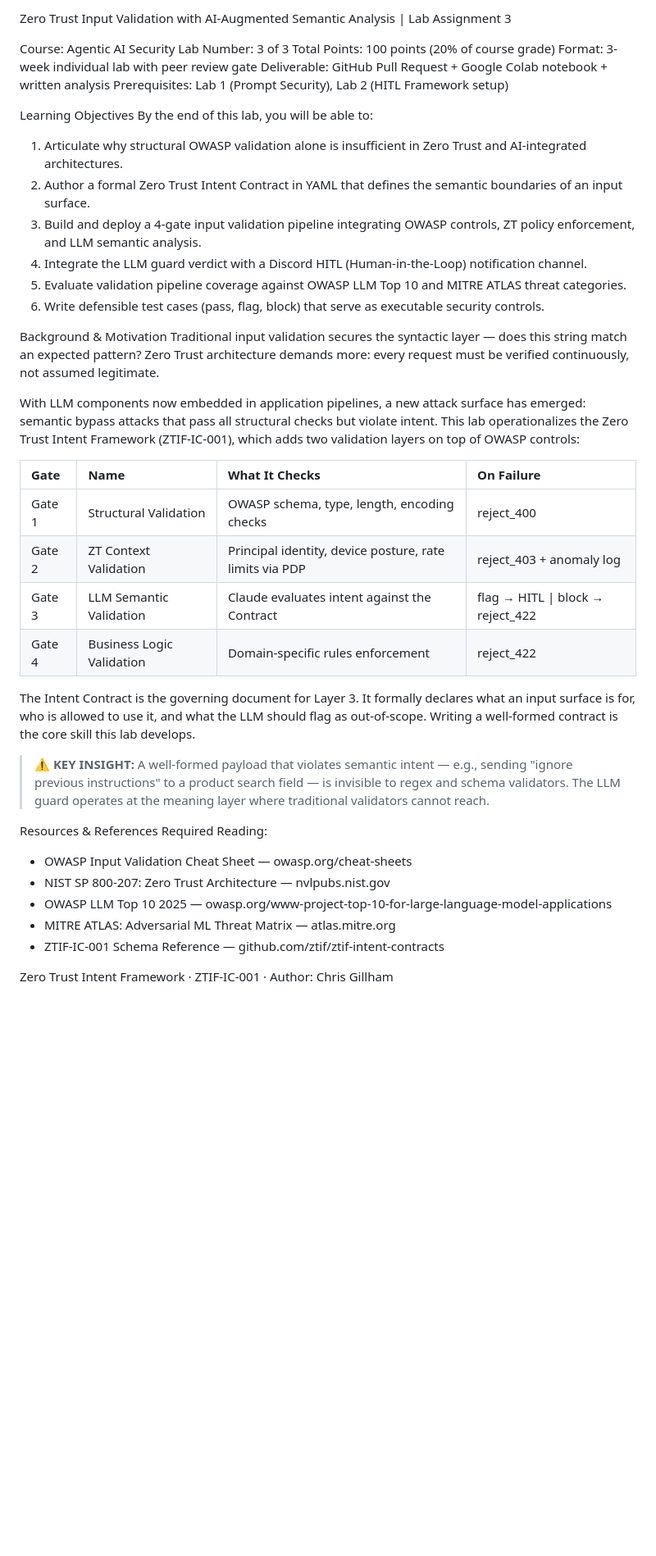
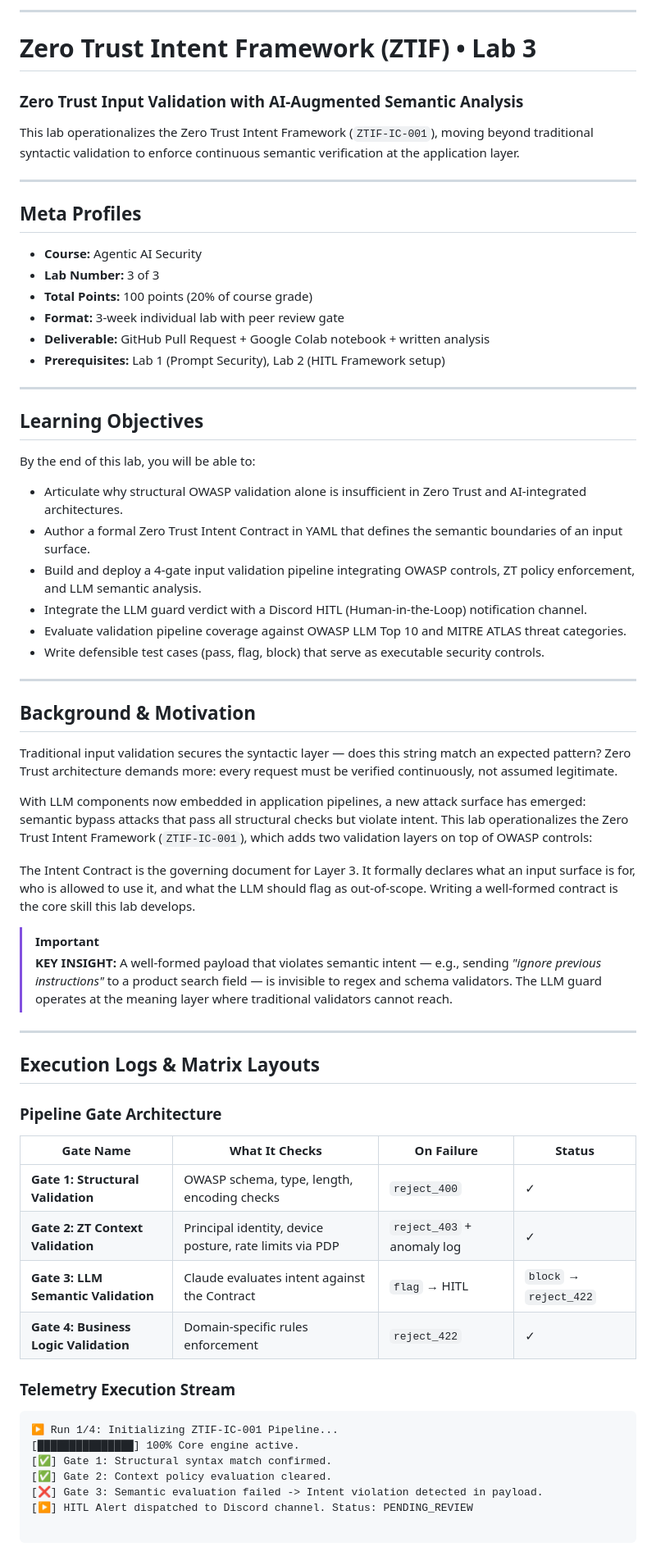
Before and after one commit to chrisgillham/ZTIF, a Markdown page: ZTIF Course Lab/README.md, the part around one of its changes. Shown at 82% size. GitHub-like rendering; blank space fills up the shorter version.

Commit message:
Revise README for Lab 3 on Zero Trust Intent Framework
Updated the README to reflect the Zero Trust Intent Framework and its learning objectives, including a detailed overview of the lab assignment and resources.

````diff
--- a/ZTIF Course Lab/README.md
+++ b/ZTIF Course Lab/README.md
@@ -1,43 +1,70 @@
-Zero Trust Input Validation with AI-Augmented Semantic Analysis | Lab Assignment 3
+---
 
-Course: Agentic AI Security
-Lab Number: 3 of 3
-Total Points: 100 points (20% of course grade)
-Format: 3-week individual lab with peer review gate
-Deliverable: GitHub Pull Request + Google Colab notebook + written analysis
-Prerequisites: Lab 1 (Prompt Security), Lab 2 (HITL Framework setup)
+# Zero Trust Intent Framework (ZTIF) • Lab 3
 
-Learning Objectives
+### Zero Trust Input Validation with AI-Augmented Semantic Analysis
+
+This lab operationalizes the Zero Trust Intent Framework (`ZTIF-IC-001`), moving beyond traditional syntactic validation to enforce continuous semantic verification at the application layer.
+
+---
+
+## Meta Profiles
+
+* **Course:** Agentic AI Security
+* **Lab Number:** 3 of 3
+* **Total Points:** 100 points (20% of course grade)
+* **Format:** 3-week individual lab with peer review gate
+* **Deliverable:** GitHub Pull Request + Google Colab notebook + written analysis
+* **Prerequisites:** Lab 1 (Prompt Security), Lab 2 (HITL Framework setup)
+
+---
+
+## Learning Objectives
+
 By the end of this lab, you will be able to:
-1. Articulate why structural OWASP validation alone is insufficient in Zero Trust and AI-integrated architectures.
-2. Author a formal Zero Trust Intent Contract in YAML that defines the semantic boundaries of an input surface.
-3. Build and deploy a 4-gate input validation pipeline integrating OWASP controls, ZT policy enforcement, and LLM semantic analysis.
-4. Integrate the LLM guard verdict with a Discord HITL (Human-in-the-Loop) notification channel.
-5. Evaluate validation pipeline coverage against OWASP LLM Top 10 and MITRE ATLAS threat categories.
-6. Write defensible test cases (pass, flag, block) that serve as executable security controls.
 
-Background & Motivation
+* Articulate why structural OWASP validation alone is insufficient in Zero Trust and AI-integrated architectures.
+* Author a formal Zero Trust Intent Contract in YAML that defines the semantic boundaries of an input surface.
+* Build and deploy a 4-gate input validation pipeline integrating OWASP controls, ZT policy enforcement, and LLM semantic analysis.
+* Integrate the LLM guard verdict with a Discord HITL (Human-in-the-Loop) notification channel.
+* Evaluate validation pipeline coverage against OWASP LLM Top 10 and MITRE ATLAS threat categories.
+* Write defensible test cases (pass, flag, block) that serve as executable security controls.
+
+---
+
+## Background & Motivation
+
 Traditional input validation secures the syntactic layer — does this string match an expected pattern? Zero Trust architecture demands more: every request must be verified continuously, not assumed legitimate.
 
-With LLM components now embedded in application pipelines, a new attack surface has emerged: semantic bypass attacks that pass all structural checks but violate intent. This lab operationalizes the Zero Trust Intent Framework (ZTIF-IC-001), which adds two validation layers on top of OWASP controls:
-
-| Gate | Name | What It Checks | On Failure |
-| :--- | :--- | :--- | :--- |
-| Gate 1 | Structural Validation | OWASP schema, type, length, encoding checks | reject_400 |
-| Gate 2 | ZT Context Validation | Principal identity, device posture, rate limits via PDP | reject_403 + anomaly log |
-| Gate 3 | LLM Semantic Validation | Claude evaluates intent against the Contract | flag → HITL \| block → reject_422 |
-| Gate 4 | Business Logic Validation | Domain-specific rules enforcement | reject_422 |
+With LLM components now embedded in application pipelines, a new attack surface has emerged: semantic bypass attacks that pass all structural checks but violate intent. This lab operationalizes the Zero Trust Intent Framework (`ZTIF-IC-001`), which adds two validation layers on top of OWASP controls:
 
 The Intent Contract is the governing document for Layer 3. It formally declares what an input surface is for, who is allowed to use it, and what the LLM should flag as out-of-scope. Writing a well-formed contract is the core skill this lab develops.
 
-> ⚠️ **KEY INSIGHT:** A well-formed payload that violates semantic intent — e.g., sending "ignore previous instructions" to a product search field — is invisible to regex and schema validators. The LLM guard operates at the meaning layer where traditional validators cannot reach.
+> [!IMPORTANT]
+> **KEY INSIGHT:** A well-formed payload that violates semantic intent — e.g., sending *"ignore previous instructions"* to a product search field — is invisible to regex and schema validators. The LLM guard operates at the meaning layer where traditional validators cannot reach.
 
-Resources & References
-Required Reading:
-* OWASP Input Validation Cheat Sheet — owasp.org/cheat-sheets
-* NIST SP 800-207: Zero Trust Architecture — nvlpubs.nist.gov
-* OWASP LLM Top 10 2025 — owasp.org/www-project-top-10-for-large-language-model-applications
-* MITRE ATLAS: Adversarial ML Threat Matrix — atlas.mitre.org
-* ZTIF-IC-001 Schema Reference — github.com/ztif/ztif-intent-contracts
+---
 
-Zero Trust Intent Framework · ZTIF-IC-001 · Author: Chris Gillham
+## Execution Logs & Matrix Layouts
+
+### Pipeline Gate Architecture
+
+| Gate Name | What It Checks | On Failure | Status |
+| --- | --- | --- | --- |
+| **Gate 1: Structural Validation** | OWASP schema, type, length, encoding checks | `reject_400` | ✓ |
+| **Gate 2: ZT Context Validation** | Principal identity, device posture, rate limits via PDP | `reject_403` + anomaly log | ✓ |
+| **Gate 3: LLM Semantic Validation** | Claude evaluates intent against the Contract | `flag` → HITL | `block` → `reject_422` | ✓ |
+| **Gate 4: Business Logic Validation** | Domain-specific rules enforcement | `reject_422` | ✓ |
+
+### Telemetry Execution Stream
+
+```text
+▶ Run 1/4: Initializing ZTIF-IC-001 Pipeline...
+[███████████████] 100% Core engine active.
+[✅] Gate 1: Structural syntax match confirmed.
+[✅] Gate 2: Context policy evaluation cleared.
+[❌] Gate 3: Semantic evaluation failed -> Intent violation detected in payload.
+[▶] HITL Alert dispatched to Discord channel. Status: PENDING_REVIEW
+
+```
+
````
Also changed, not shown: other parts of ZTIF Course Lab/README.md (+16 -0 lines).
